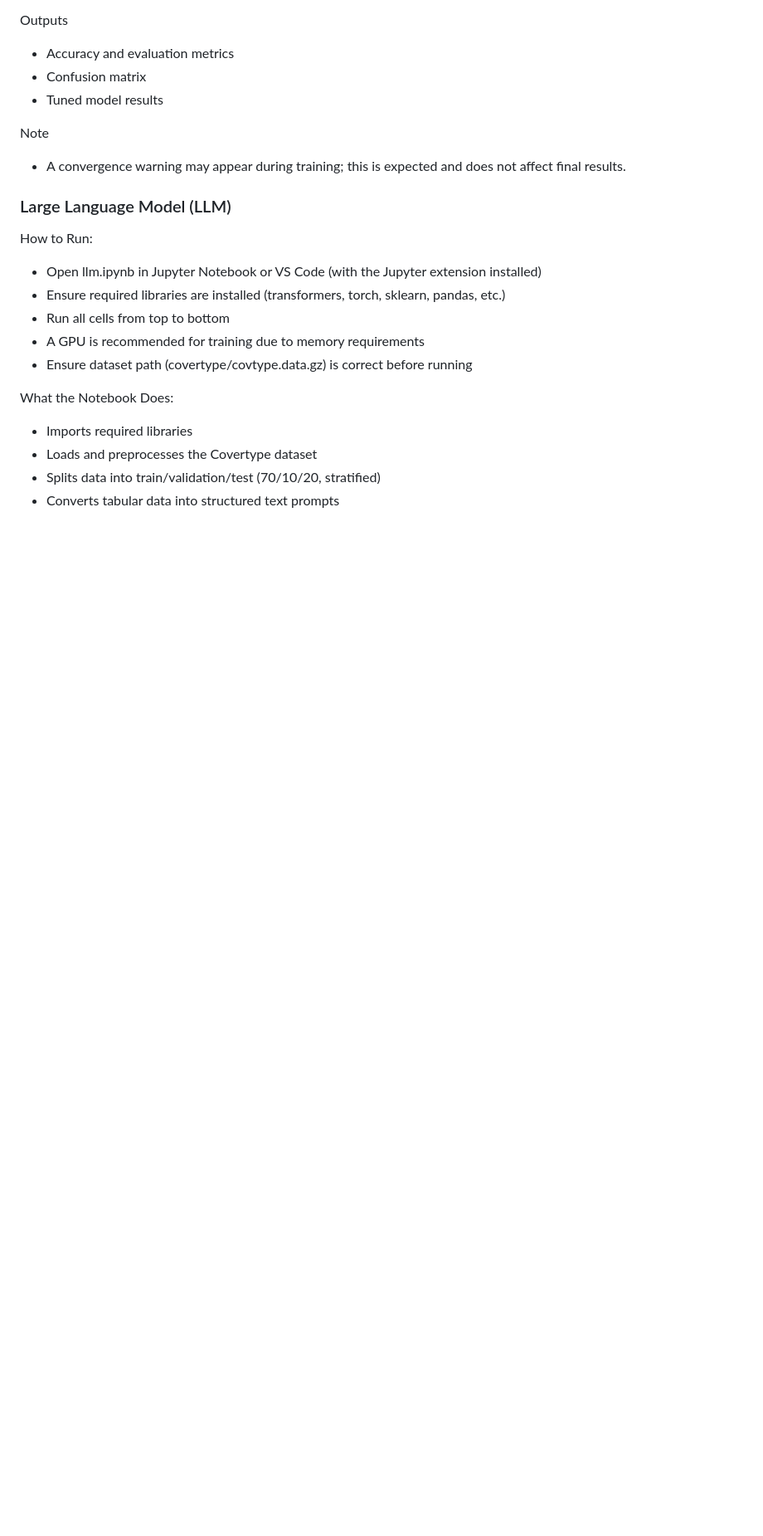
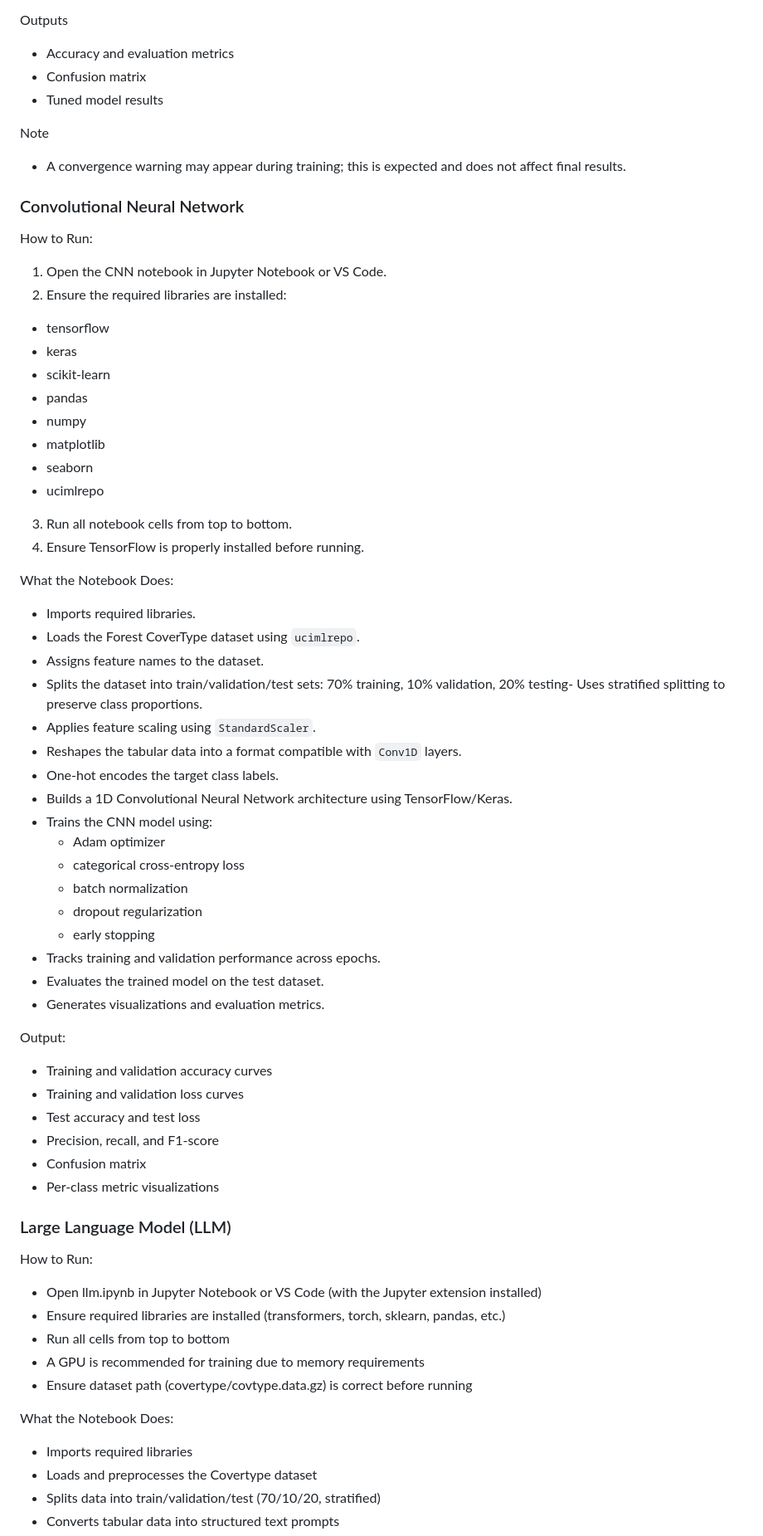
Before and after one commit to JumDum1101/ML_Project, a Markdown page: README.md, the part around one of its changes. Shown at 83% size. Rendered like a GitHub page; blank space fills up the shorter version.

Commit message:
Expand README with Gaussian Naive Bayes and CNN details
Added sections for Gaussian Naive Bayes and Convolutional Neural Network, including how to run and what each notebook does.

```diff
--- a/README.md
+++ b/README.md
@@ -69,6 +105,48 @@ Outputs
 
 Note
 - A convergence warning may appear during training; this is expected and does not affect final results.
+
+### Convolutional Neural Network
+How to Run:
+1. Open the CNN notebook in Jupyter Notebook or VS Code.
+2. Ensure the required libraries are installed:
+- tensorflow
+- keras
+- scikit-learn
+- pandas
+- numpy
+- matplotlib
+- seaborn
+- ucimlrepo
+3. Run all notebook cells from top to bottom.
+4. Ensure TensorFlow is properly installed before running.
+
+What the Notebook Does:
+- Imports required libraries.
+- Loads the Forest CoverType dataset using `ucimlrepo`.
+- Assigns feature names to the dataset.
+- Splits the dataset into train/validation/test sets: 70% training, 10% validation, 20% testing- Uses stratified splitting to preserve class proportions.
+- Applies feature scaling using `StandardScaler`.
+- Reshapes the tabular data into a format compatible with `Conv1D` layers.
+- One-hot encodes the target class labels.
+- Builds a 1D Convolutional Neural Network architecture using TensorFlow/Keras.
+- Trains the CNN model using:
+  * Adam optimizer
+  * categorical cross-entropy loss
+  * batch normalization
+  * dropout regularization
+  * early stopping
+- Tracks training and validation performance across epochs.
+- Evaluates the trained model on the test dataset.
+- Generates visualizations and evaluation metrics.
+
+Output:
+- Training and validation accuracy curves
+- Training and validation loss curves
+- Test accuracy and test loss
+- Precision, recall, and F1-score
+- Confusion matrix
+- Per-class metric visualizations
 
 ### Large Language Model (LLM)
 
```
Also changed, not shown: other parts of README.md (+36 -0 lines).
